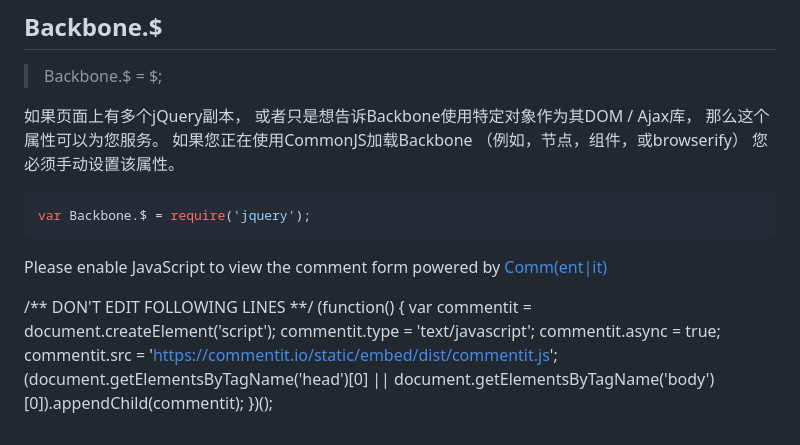
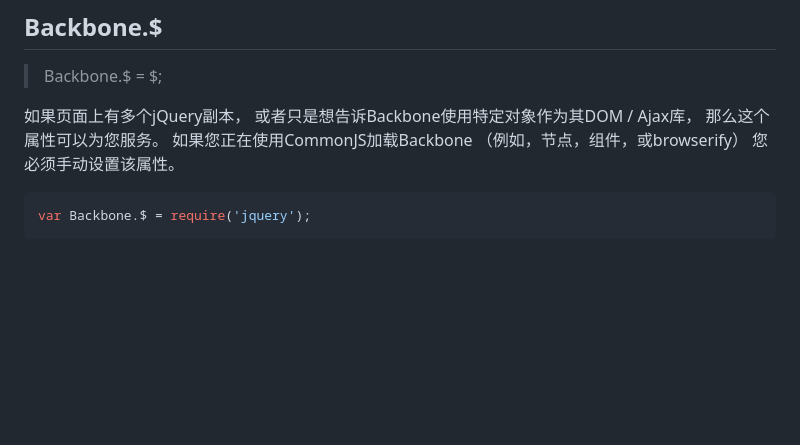
Before and after one commit to jaywcjlove/handbook, a Markdown page: md/Backbone.js.md, the part around the change. Drawn GitHub-style; blank space fills up the shorter version.

````diff
--- a/md/Backbone.js.md
+++ b/md/Backbone.js.md
@@ -1485,22 +1485,3 @@ var model = localBackbone.Model.extend(...);
 ```js
 var Backbone.$ = require('jquery');
 ```
-
-
-<noscript>Please enable JavaScript to view the comment form powered by <a href="https://commentit.io/">Comm(ent|it)</a></noscript>
-<div id="commentit"></div>
-<script type="text/javascript">
-  /** CONFIGURATION VARIABLES **/
-  var commentitUsername = 'jaywcjlove';
-  var commentitRepo = 'jaywcjlove/jaywcjlove.github.io';
-  var commentitPath = 'http://jaywcjlove.github.io/';
-
-  /** DON'T EDIT FOLLOWING LINES **/
-  (function() {
-      var commentit = document.createElement('script');
-      commentit.type = 'text/javascript';
-      commentit.async = true;
-      commentit.src = 'https://commentit.io/static/embed/dist/commentit.js';
-      (document.getElementsByTagName('head')[0] || document.getElementsByTagName('body')[0]).appendChild(commentit);
-  })();
-</script>
````
Also changed, not shown: img/background.png, img/forkgithub.png, 1 other file.
